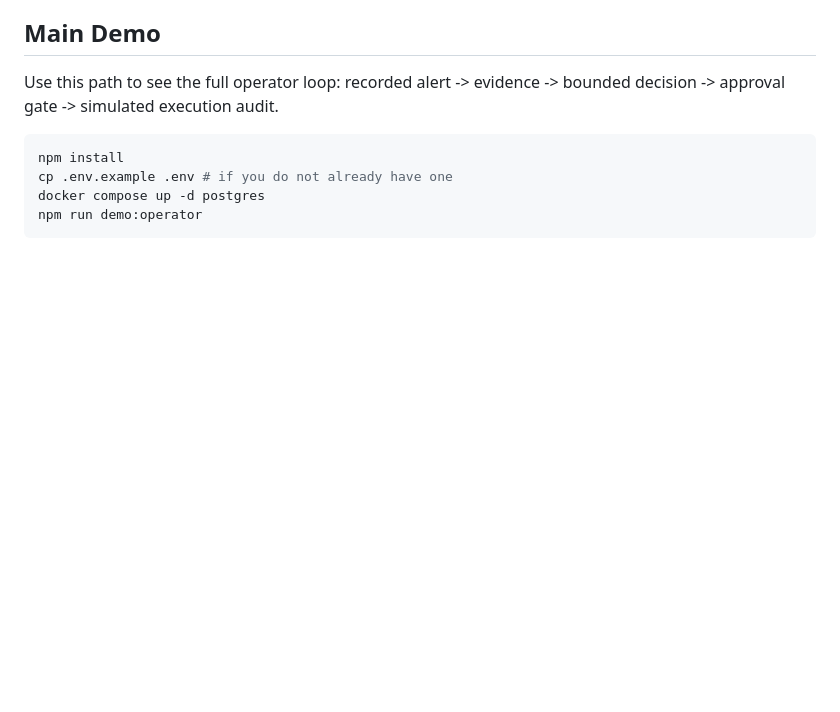
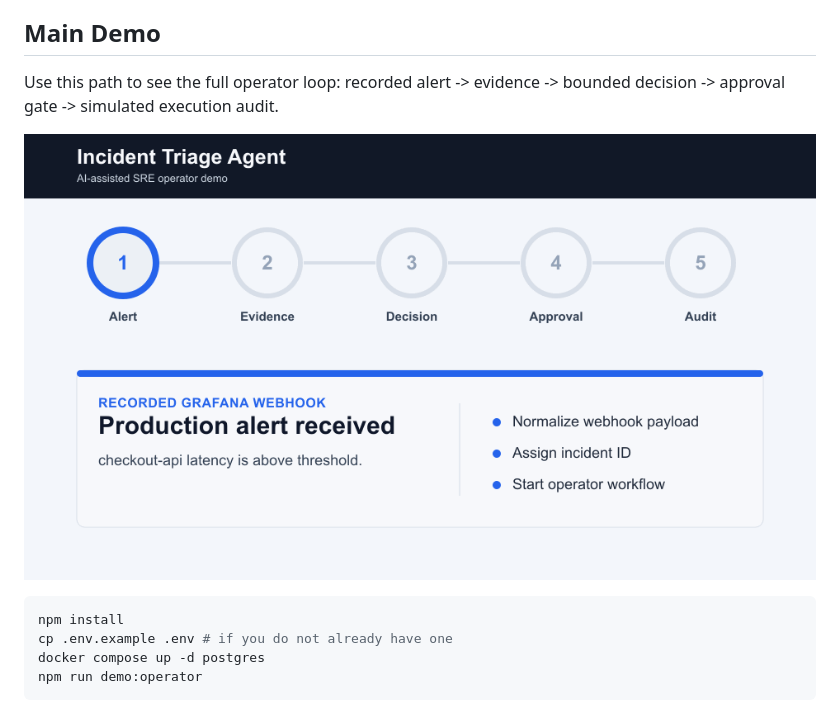
Before and after one commit to shaversj/incident-triage-agent, a Markdown page: README.md, the part around the change. GitHub-like rendering; pictures changed too: docs/assets/operator-demo-walkthrough.gif (added); blank space fills up the shorter version.

Commit message:
docs: add operator demo walkthrough

````diff
--- a/README.md
+++ b/README.md
@@ -24,6 +24,8 @@ This is not an incident chatbot. The project is about control: the workflow owns
 ## Main Demo
 
 Use this path to see the full operator loop: recorded alert -> evidence -> bounded decision -> approval gate -> simulated execution audit.
+
+![Operator demo walkthrough](docs/assets/operator-demo-walkthrough.gif)
 
 ```bash
 npm install
````
